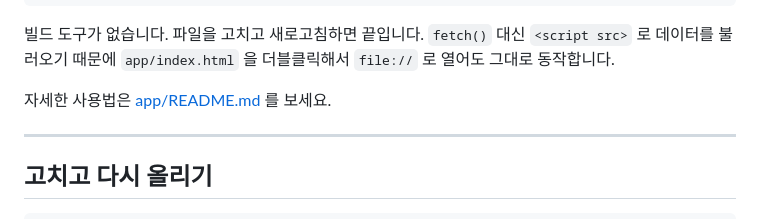
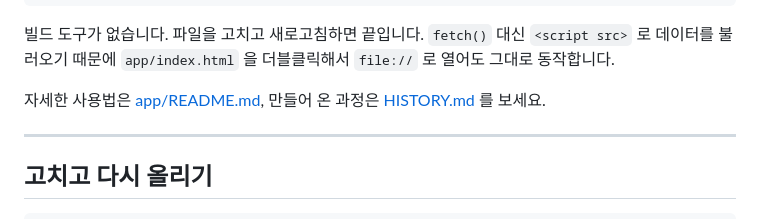
Before and after one commit to gijioo0604-hash/Exam-Period-Preparation-page, a Markdown page: README.md, the part around the change. Rendered like a GitHub page.

```diff
--- a/README.md
+++ b/README.md
@@ -60,7 +60,7 @@
 `fetch()` 대신 `<script src>` 로 데이터를 불러오기 때문에
 `app/index.html` 을 더블클릭해서 `file://` 로 열어도 그대로 동작합니다.
 
-자세한 사용법은 [app/README.md](app/README.md) 를 보세요.
+자세한 사용법은 [app/README.md](app/README.md), 만들어 온 과정은 [HISTORY.md](HISTORY.md) 를 보세요.
 
 ---
 
```
Also changed, not shown: HISTORY.md (added, +268 -0 lines).
